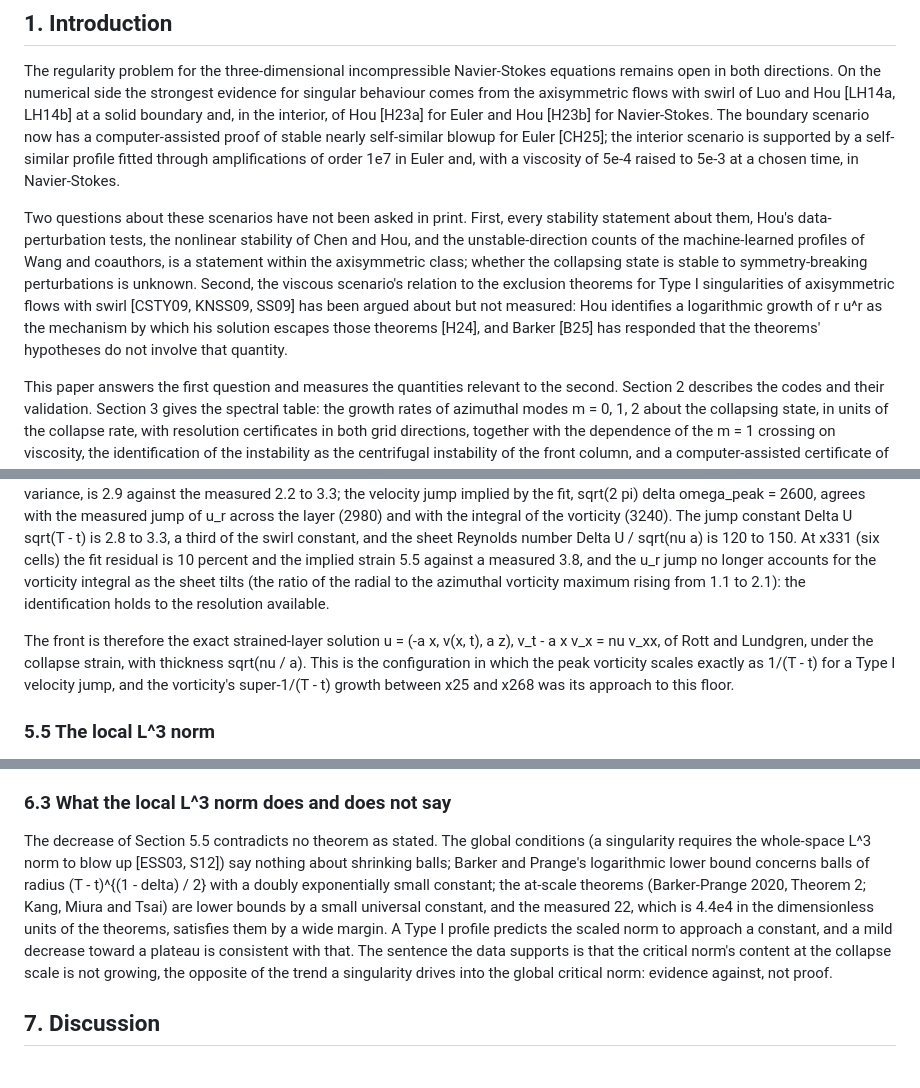
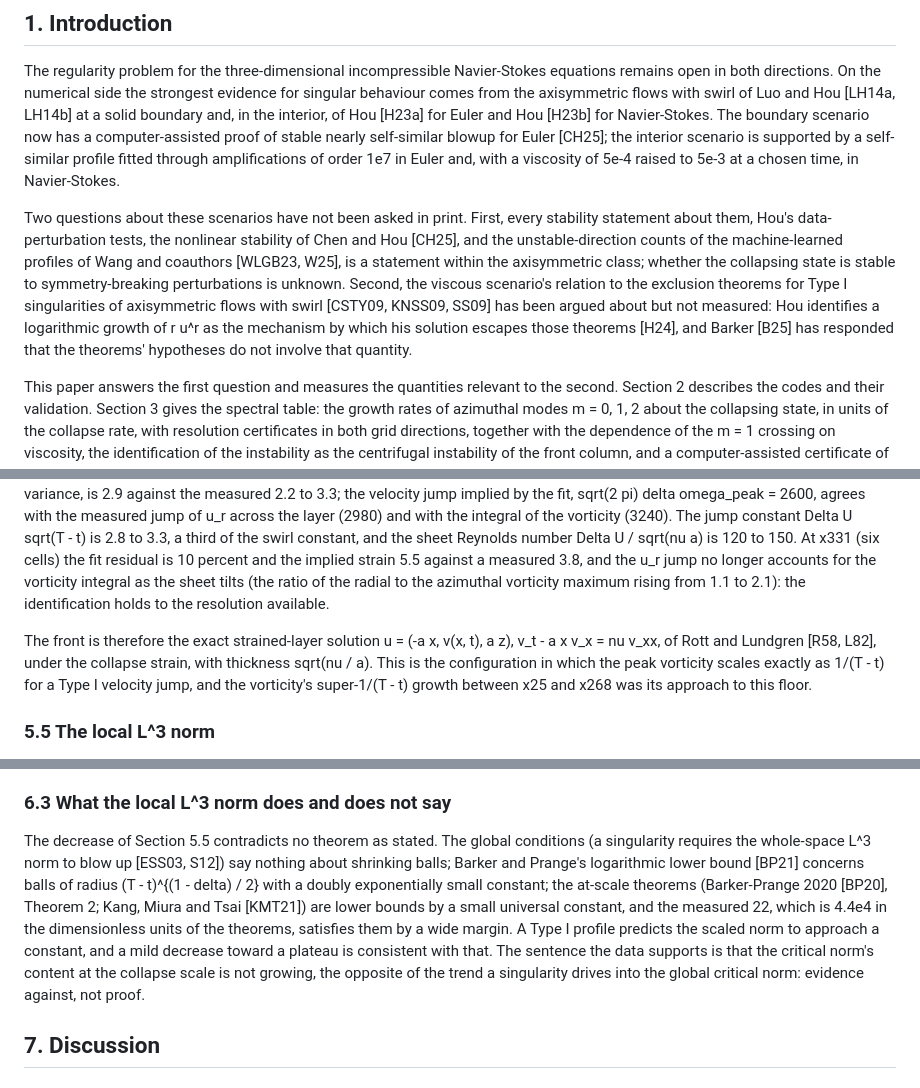
Before and after one commit to RavensStats/hou-front-stability, a Markdown page: paper/PAPER_DRAFT.md, 3 parts joined by grey strips. Rendered like a GitHub page.

```diff
--- a/paper/PAPER_DRAFT.md
+++ b/paper/PAPER_DRAFT.md
@@ -10,7 +10,7 @@ Hou's interior scenario for singularity formation in the three-dimensional axisy
 
 The regularity problem for the three-dimensional incompressible Navier-Stokes equations remains open in both directions. On the numerical side the strongest evidence for singular behaviour comes from the axisymmetric flows with swirl of Luo and Hou [LH14a, LH14b] at a solid boundary and, in the interior, of Hou [H23a] for Euler and Hou [H23b] for Navier-Stokes. The boundary scenario now has a computer-assisted proof of stable nearly self-similar blowup for Euler [CH25]; the interior scenario is supported by a self-similar profile fitted through amplifications of order 1e7 in Euler and, with a viscosity of 5e-4 raised to 5e-3 at a chosen time, in Navier-Stokes.
 
-Two questions about these scenarios have not been asked in print. First, every stability statement about them, Hou's data-perturbation tests, the nonlinear stability of Chen and Hou, and the unstable-direction counts of the machine-learned profiles of Wang and coauthors, is a statement within the axisymmetric class; whether the collapsing state is stable to symmetry-breaking perturbations is unknown. Second, the viscous scenario's relation to the exclusion theorems for Type I singularities of axisymmetric flows with swirl [CSTY09, KNSS09, SS09] has been argued about but not measured: Hou identifies a logarithmic growth of r u^r as the mechanism by which his solution escapes those theorems [H24], and Barker [B25] has responded that the theorems' hypotheses do not involve that quantity.
+Two questions about these scenarios have not been asked in print. First, every stability statement about them, Hou's data-perturbation tests, the nonlinear stability of Chen and Hou [CH25], and the unstable-direction counts of the machine-learned profiles of Wang and coauthors [WLGB23, W25], is a statement within the axisymmetric class; whether the collapsing state is stable to symmetry-breaking perturbations is unknown. Second, the viscous scenario's relation to the exclusion theorems for Type I singularities of axisymmetric flows with swirl [CSTY09, KNSS09, SS09] has been argued about but not measured: Hou identifies a logarithmic growth of r u^r as the mechanism by which his solution escapes those theorems [H24], and Barker [B25] has responded that the theorems' hypotheses do not involve that quantity.
 
 This paper answers the first question and measures the quantities relevant to the second. Section 2 describes the codes and their validation. Section 3 gives the spectral table: the growth rates of azimuthal modes m = 0, 1, 2 about the collapsing state, in units of the collapse rate, with resolution certificates in both grid directions, together with the dependence of the m = 1 crossing on viscosity, the identification of the instability as the centrifugal instability of the front column, and a computer-assisted certificate of its discrete eigenvalue. Section 4 gives the nonlinear fate of the unstable perturbations. Section 5 gives the viscous continuation: the singular-time fit, the front-following map, and the identification of the front. Section 6 places the measured quantities against the theorems. Section 7 discusses what the results mean for constructions of Type II singularities and for the regularity side of the problem.
 
@@ -120,7 +120,7 @@ With T = 0.0022865 the resolved snapshots from x131 to x331 give A (T - t) = 3.8
 
 The front's full width at half maximum is 0.86, 0.65, 0.62, 0.39, 0.29 collapse lengths sqrt(T - t) and 3.9, 2.9, 2.8, 1.7, 1.3 Burgers lengths sqrt(nu (T - t)) from x131 to x268 (the first three grid-limited), and 1.0 at x331 (six cells). The compressive strain at the front, measured on the symmetry plane at the ring radius and on the axis, is 2.2 to 3.8 in units of 1/(T - t). A Gaussian fit of the azimuthal vorticity across the front at x268 (24 cells inside three standard deviations) gives a standard deviation of 0.58 sqrt(nu (T - t)), a relative residual of 5 percent and a baseline of 9 percent of the peak; the strain implied by the thickness, nu (T - t) over the variance, is 2.9 against the measured 2.2 to 3.3; the velocity jump implied by the fit, sqrt(2 pi) delta omega_peak = 2600, agrees with the measured jump of u_r across the layer (2980) and with the integral of the vorticity (3240). The jump constant Delta U sqrt(T - t) is 2.8 to 3.3, a third of the swirl constant, and the sheet Reynolds number Delta U / sqrt(nu a) is 120 to 150. At x331 (six cells) the fit residual is 10 percent and the implied strain 5.5 against a measured 3.8, and the u_r jump no longer accounts for the vorticity integral as the sheet tilts (the ratio of the radial to the azimuthal vorticity maximum rising from 1.1 to 2.1): the identification holds to the resolution available.
 
-The front is therefore the exact strained-layer solution u = (-a x, v(x, t), a z), v_t - a x v_x = nu v_xx, of Rott and Lundgren, under the collapse strain, with thickness sqrt(nu / a). This is the configuration in which the peak vorticity scales exactly as 1/(T - t) for a Type I velocity jump, and the vorticity's super-1/(T - t) growth between x25 and x268 was its approach to this floor.
+The front is therefore the exact strained-layer solution u = (-a x, v(x, t), a z), v_t - a x v_x = nu v_xx, of Rott and Lundgren [R58, L82], under the collapse strain, with thickness sqrt(nu / a). This is the configuration in which the peak vorticity scales exactly as 1/(T - t) for a Type I velocity jump, and the vorticity's super-1/(T - t) growth between x25 and x268 was its approach to this floor.
 
 ### 5.5 The local L^3 norm
 
@@ -142,7 +142,7 @@ The layer of Section 5.4 is an exact Navier-Stokes solution for any strain histo
 
 ### 6.3 What the local L^3 norm does and does not say
 
-The decrease of Section 5.5 contradicts no theorem as stated. The global conditions (a singularity requires the whole-space L^3 norm to blow up [ESS03, S12]) say nothing about shrinking balls; Barker and Prange's logarithmic lower bound concerns balls of radius (T - t)^{(1 - delta) / 2} with a doubly exponentially small constant; the at-scale theorems (Barker-Prange 2020, Theorem 2; Kang, Miura and Tsai) are lower bounds by a small universal constant, and the measured 22, which is 4.4e4 in the dimensionless units of the theorems, satisfies them by a wide margin. A Type I profile predicts the scaled norm to approach a constant, and a mild decrease toward a plateau is consistent with that. The sentence the data supports is that the critical norm's content at the collapse scale is not growing, the opposite of the trend a singularity drives into the global critical norm: evidence against, not proof.
+The decrease of Section 5.5 contradicts no theorem as stated. The global conditions (a singularity requires the whole-space L^3 norm to blow up [ESS03, S12]) say nothing about shrinking balls; Barker and Prange's logarithmic lower bound [BP21] concerns balls of radius (T - t)^{(1 - delta) / 2} with a doubly exponentially small constant; the at-scale theorems (Barker-Prange 2020 [BP20], Theorem 2; Kang, Miura and Tsai [KMT21]) are lower bounds by a small universal constant, and the measured 22, which is 4.4e4 in the dimensionless units of the theorems, satisfies them by a wide margin. A Type I profile predicts the scaled norm to approach a constant, and a mild decrease toward a plateau is consistent with that. The sentence the data supports is that the critical norm's content at the collapse scale is not growing, the opposite of the trend a singularity drives into the global critical norm: evidence against, not proof.
 
 ## 7. Discussion
 
```
Also changed, not shown: other parts of paper/PAPER_DRAFT.md (+12 -12 lines).
